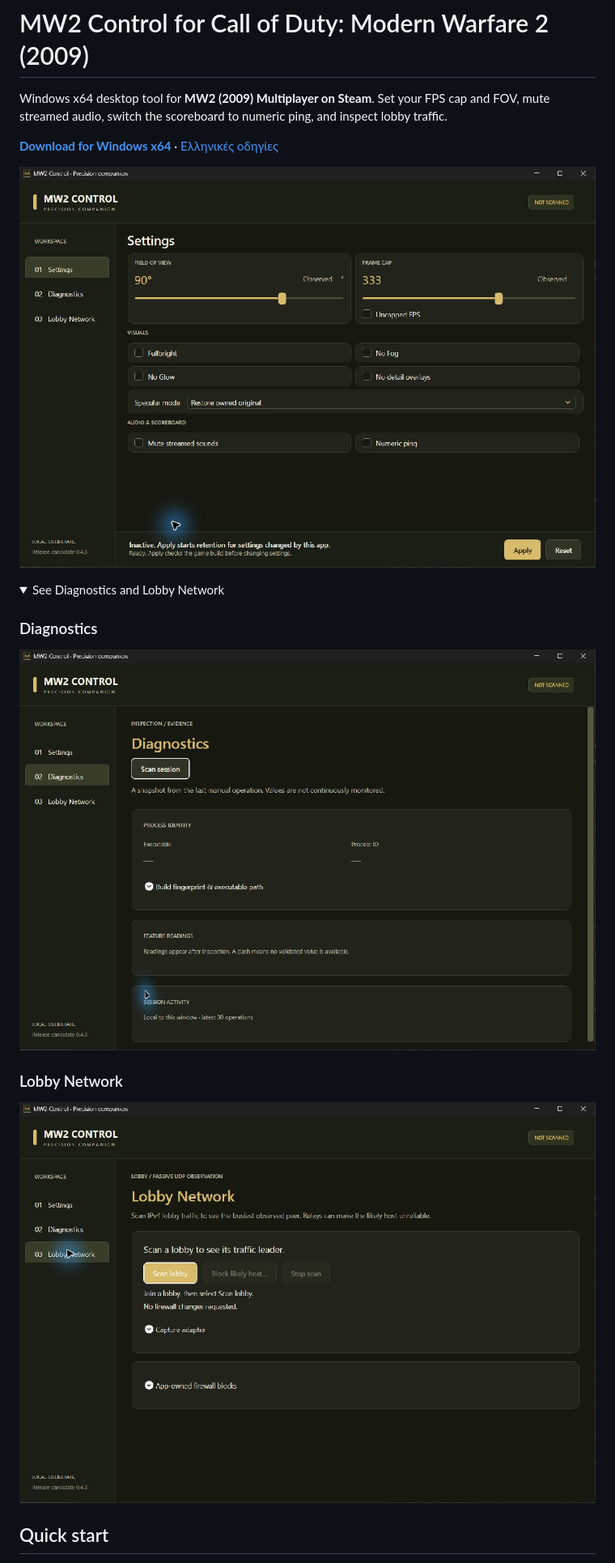
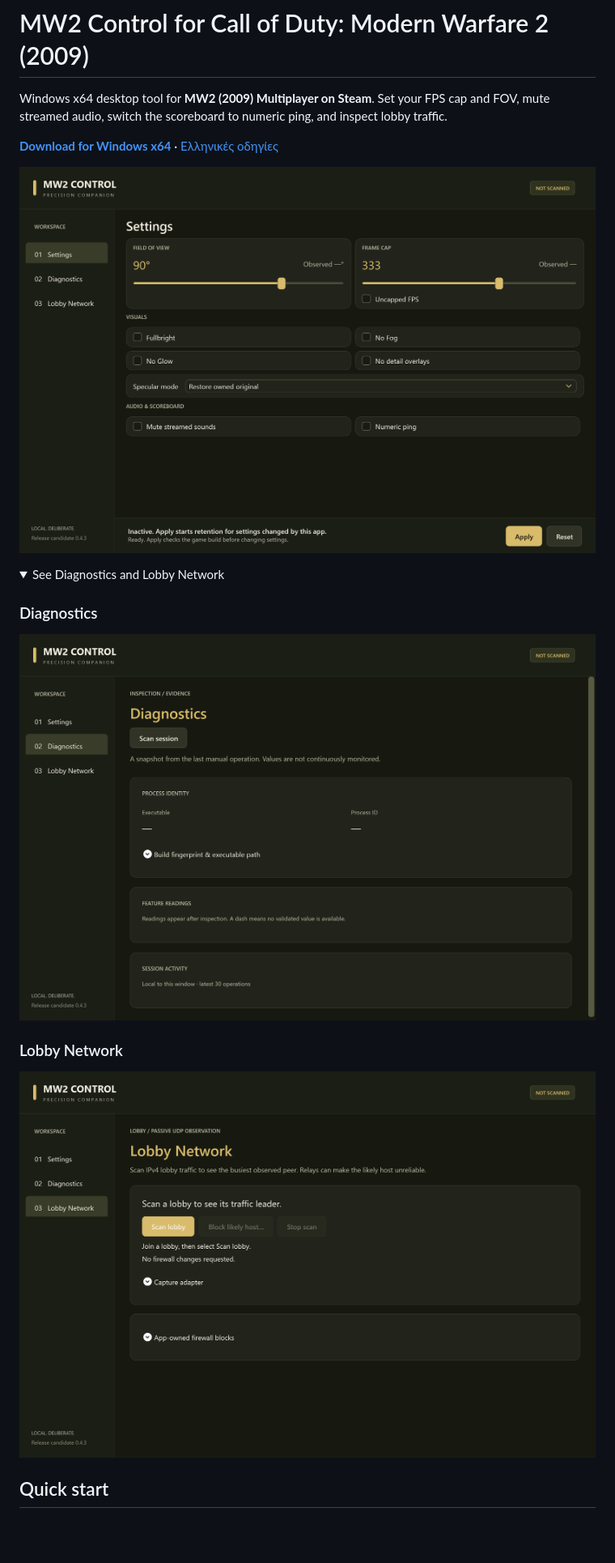
Before and after one commit to angelosmiliotis/mw2-control, a Markdown page: README.md, the part around the change. Shown at 81% size. GitHub-like rendering; pictures changed too: docs/screenshots/diagnostics.jpg (deleted), docs/screenshots/diagnostics.png (added), docs/screenshots/lobby.jpg (deleted); folded sections open; blank space fills up the shorter version.

Commit message:
Replace README screenshots with high-resolution renders

```diff
--- a/README.md
+++ b/README.md
@@ -4,18 +4,18 @@ Windows x64 desktop tool for **MW2 (2009) Multiplayer on Steam**. Set your FPS c
 
 **[Download for Windows x64](https://github.com/angelosmiliotis/mw2-control/releases/latest)** · [Ελληνικές οδηγίες](docs/START-HERE-GR.txt)
 
-![MW2 Control Settings with FOV, FPS, visual, audio and scoreboard controls](docs/screenshots/settings.jpg)
+![MW2 Control Settings with FOV, FPS, visual, audio and scoreboard controls](docs/screenshots/settings.png)
 
 <details>
 <summary>See Diagnostics and Lobby Network</summary>
 
 ### Diagnostics
 
-![MW2 Control Diagnostics showing the session scan and activity panels](docs/screenshots/diagnostics.jpg)
+![MW2 Control Diagnostics showing the session scan and activity panels](docs/screenshots/diagnostics.png)
 
 ### Lobby Network
 
-![MW2 Control Lobby Network showing scan, likely host blocking and adapter controls](docs/screenshots/lobby.jpg)
+![MW2 Control Lobby Network showing scan, likely host blocking and adapter controls](docs/screenshots/lobby.png)
 
 </details>
 
```
